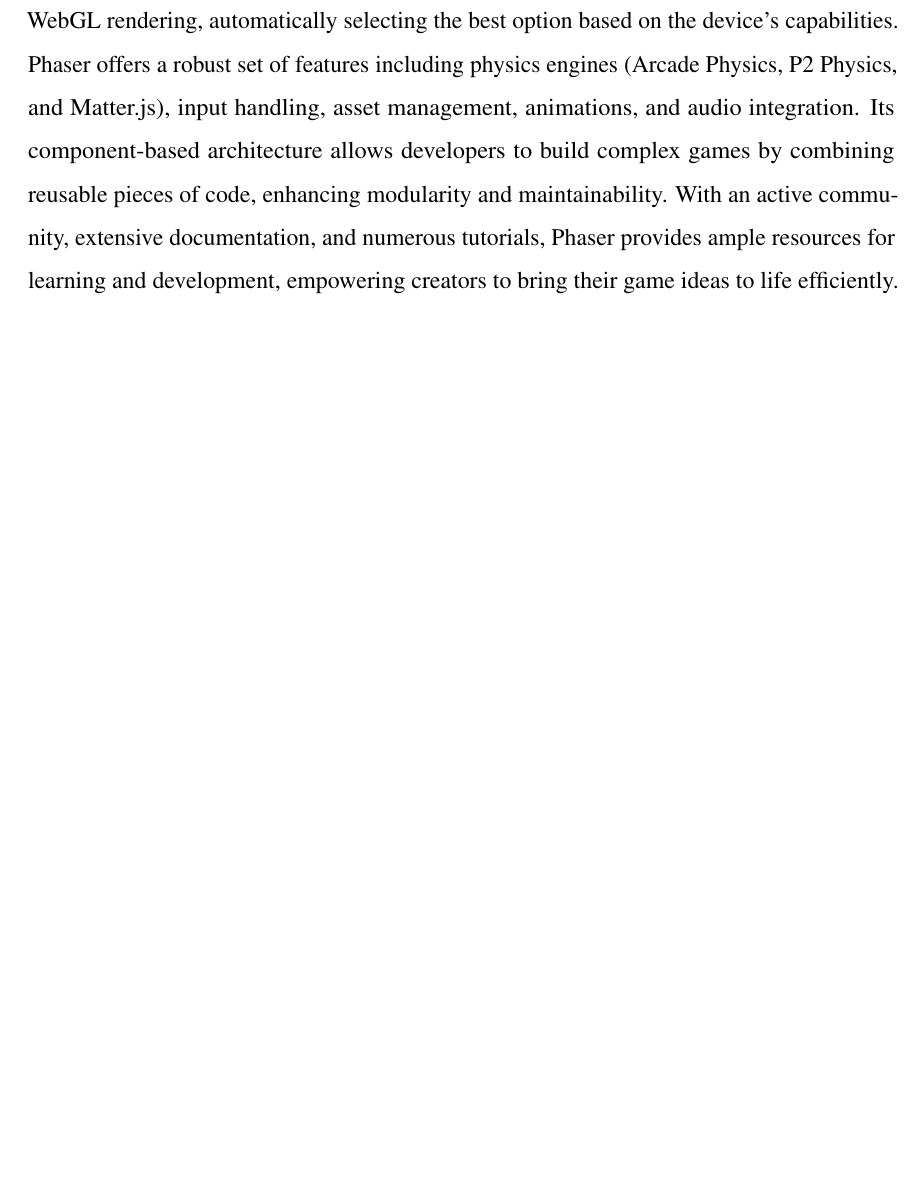
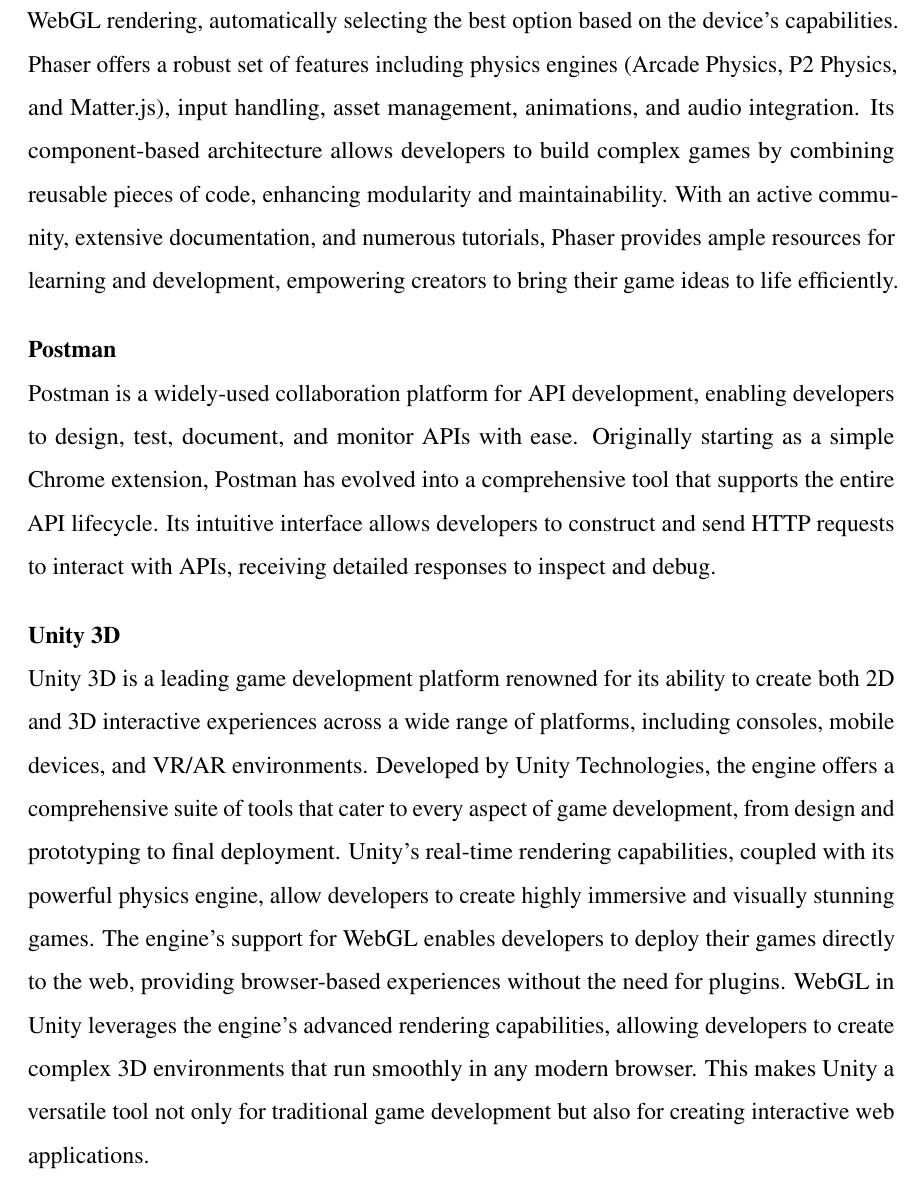
Before and after one commit to sushantbramhacharya/Labxplorer_documentations, a LaTeX thesis (main.tex, which reads 4ImplementationAndTesting/ImplementationAndTesting.tex): part of page 30 of 37 before the commit and part of page 30 of 38 after it, cut so that both start at the same text, the shorter picture padded with empty space. Compiled offline with pdfLaTeX.

Commit message:
2nd push

```diff
--- a/4ImplementationAndTesting/ImplementationAndTesting.tex
+++ b/4ImplementationAndTesting/ImplementationAndTesting.tex
@@ -23,6 +23,14 @@
 JavaScript is a programming language that is used to create interactive web pages and backend server. It is a powerful and versatile language that can be used to do a wide variety of things, including adding animation and interactivity to web pages, validating form data, processing user input, making Ajax requests to the server, and creating games and other interactive applications.\\
 \textbf{Phaser}\\
 Phaser is a powerful and popular open-source HTML5 game framework designed for creating 2D games that can run in both web browsers and mobile environments. Developed by Photon Storm, Phaser is known for its versatility and ease of use, making it a favorite among both beginner and experienced game developers. The framework supports Canvas and WebGL rendering, automatically selecting the best option based on the device's capabilities. Phaser offers a robust set of features including physics engines (Arcade Physics, P2 Physics, and Matter.js), input handling, asset management, animations, and audio integration. Its component-based architecture allows developers to build complex games by combining reusable pieces of code, enhancing modularity and maintainability. With an active community, extensive documentation, and numerous tutorials, Phaser provides ample resources for learning and development, empowering creators to bring their game ideas to life efficiently.
+\section*{Postman}
+Postman is a widely-used collaboration platform for API development, enabling developers to design, test, document, and monitor APIs with ease. Originally starting as a simple Chrome extension, Postman has evolved into a comprehensive tool that supports the entire API lifecycle. Its intuitive interface allows developers to construct and send HTTP requests to interact with APIs, receiving detailed responses to inspect and debug.
+
+\section*{Unity 3D}
+Unity 3D is a leading game development platform renowned for its ability to create both 2D and 3D interactive experiences across a wide range of platforms, including consoles, mobile devices, and VR/AR environments. Developed by Unity Technologies, the engine offers a comprehensive suite of tools that cater to every aspect of game development, from design and prototyping to final deployment.
+Unity’s real-time rendering capabilities, coupled with its powerful physics engine, allow developers to create highly immersive and visually stunning games. The engine's support for WebGL enables developers to deploy their games directly to the web, providing browser-based experiences without the need for plugins. WebGL in Unity leverages the engine's advanced rendering capabilities, allowing developers to create complex 3D environments that run smoothly in any modern browser. This makes Unity a versatile tool not only for traditional game development but also for creating interactive web applications.
+
+
 \subsection{Implementation Details of Modules}
 \subsection{Unit Testing Test Cases}
 Theses API unit testing are performed using Postman. API unit testing using Postman involves creating and sending requests to API endpoints to ensure they function correctly. You can write test scripts in Postman to validate responses against expected outcomes, such as status codes and response content. Postman also allows for automating tests using the Collection Runner and Newman for continuous integration and delivery.
```
Also changed, not shown: 3Methodology/methodology.tex (+4 -3 lines), Diagrams/DFD Process Modeling.png (added), main.pdf, 9 other files.
